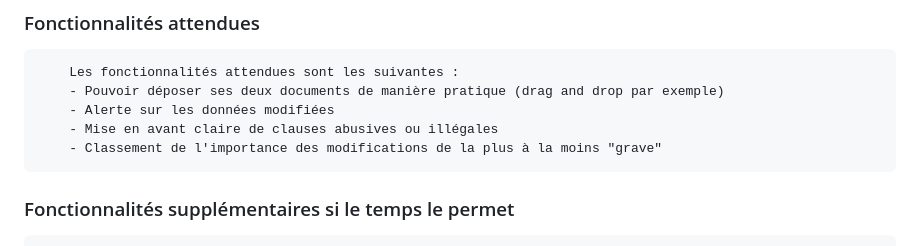
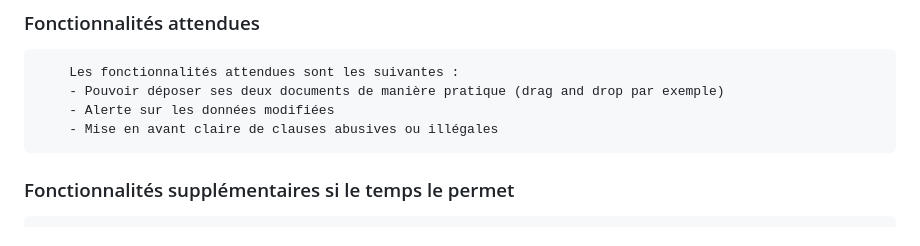
Before and after one commit to ManonMars12/M1_PROJET_AI_GATEWAY, a Markdown page: spec.md, the part around the change. Rendered like a GitHub page.

Commit message:
Remove ranking feature for modification importance
Removed the feature regarding ranking the importance of modifications.

```diff
--- a/spec.md
+++ b/spec.md
@@ -10,7 +10,6 @@
         - Pouvoir déposer ses deux documents de manière pratique (drag and drop par exemple)
         - Alerte sur les données modifiées
         - Mise en avant claire de clauses abusives ou illégales
-        - Classement de l'importance des modifications de la plus à la moins "grave"
 
 ### Fonctionnalités supplémentaires si le temps le permet
 
```
